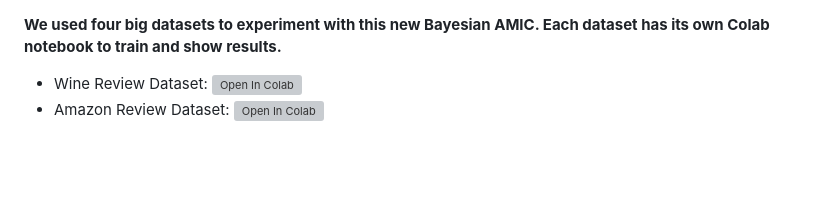
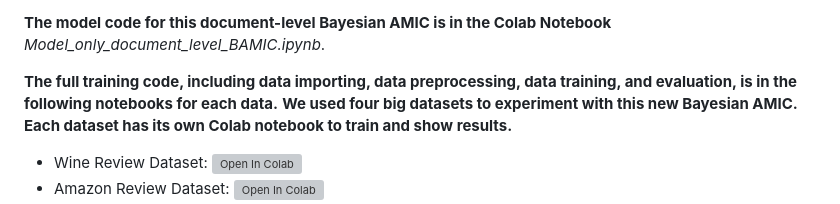
Before and after one commit to LiYuan199701/AMIC, a Markdown page: README.md, the part around the change. GitHub-like rendering; blank space fills up the shorter version; grey boxes are pictures that could not be loaded.

Commit message:
Update README with model code and dataset details
Added information about model code and training notebooks.

```diff
--- a/README.md
+++ b/README.md
@@ -1,3 +1,6 @@
+**The model code for this document-level Bayesian AMIC is in the Colab Notebook** *Model_only_document_level_BAMIC.ipynb*.
+
+**The full training code, including data importing, data preprocessing, data training, and evaluation, is in the following notebooks for each data.**
 **We used four big datasets to experiment with this new Bayesian AMIC. Each dataset has its own Colab notebook to train and show results.**
 - Wine Review Dataset:       [![Open In Colab](https://colab.research.google.com/assets/colab-badge.svg)](https://colab.research.google.com/drive/1k3KSQ5dcG12yMKW6MVCOGYtQTZOUyerz)
 - Amazon Review Dataset:     [![Open In Colab](https://colab.research.google.com/assets/colab-badge.svg)](https://colab.research.google.com/drive/1yN_7I0kbxV6CVAClU5ERPXexxetah4CK)
```
